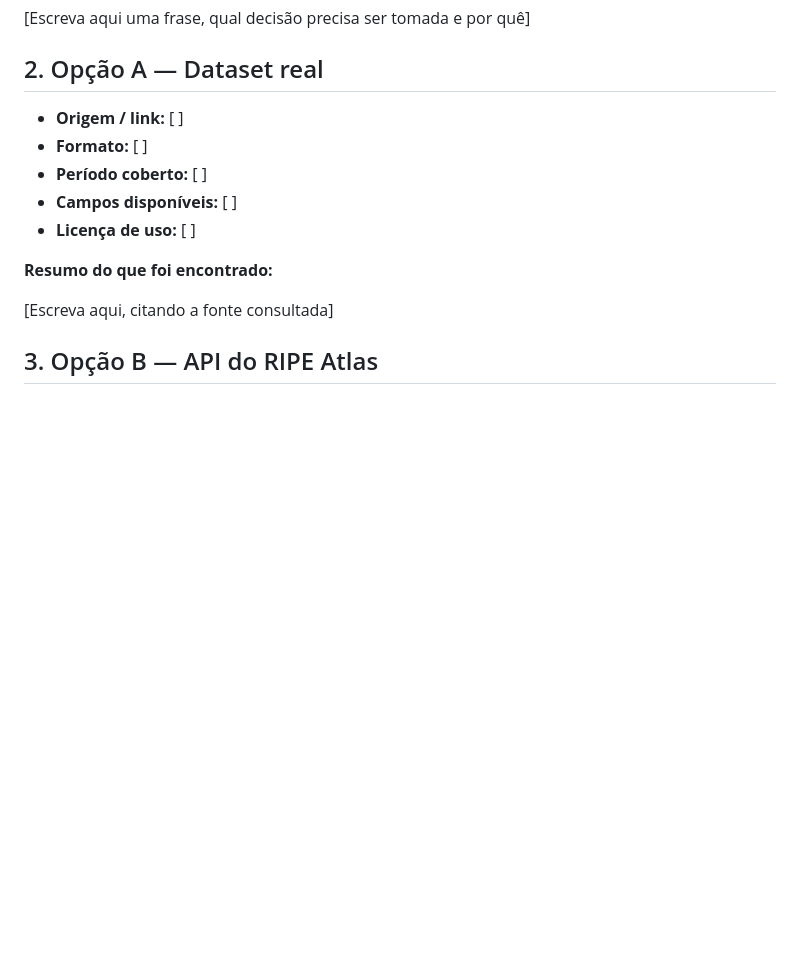
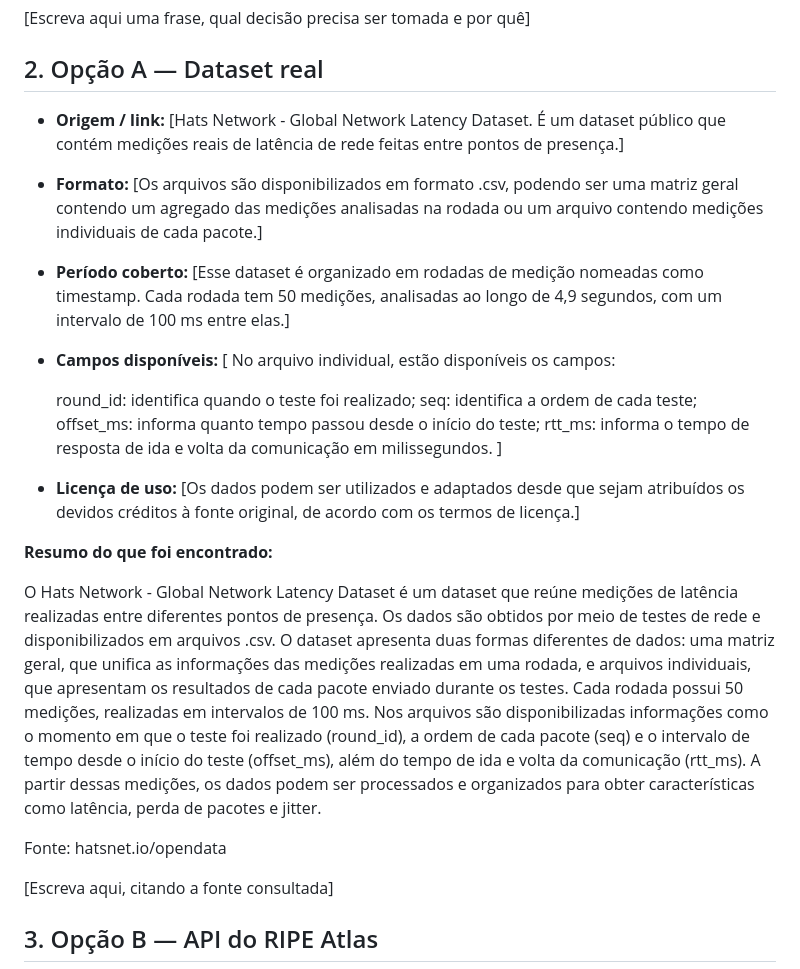
Before and after one commit to RedSwann/sistema-preditivo-de-falhas-em-redes, a Markdown page: docs/1 - Template_Memorando_de_Decisao.md, the part around the change. Drawn GitHub-style; blank space fills up the shorter version.

Commit message:
Docs: Adicao da pesquisa sobre dataset real ao documento

```diff
--- a/docs/1 - Template_Memorando_de_Decisao.md
+++ b/docs/1 - Template_Memorando_de_Decisao.md
@@ -25,13 +25,30 @@ O pipeline do projeto já está definido: qualquer fonte de dados precisa produz
 
 <!-- O que foi encontrado sobre um dataset real de ICMP. Cite a fonte de cada informação. -->
 
-- **Origem / link:** [ ]
-- **Formato:** [ ]
-- **Período coberto:** [ ]
-- **Campos disponíveis:** [ ]
-- **Licença de uso:** [ ]
+- **Origem / link:** [Hats Network - Global Network Latency Dataset. É um dataset público que contém medições reais de latência de rede feitas entre pontos de presença.]
+- **Formato:** [Os arquivos são disponibilizados em formato .csv, podendo ser uma matriz geral contendo um agregado das medições analisadas na rodada ou um arquivo contendo medições individuais de cada pacote.]
+- **Período coberto:** [Esse dataset é organizado em rodadas de medição nomeadas como timestamp. Cada rodada tem 50 medições, analisadas ao longo de 4,9 segundos, com um intervalo de 100 ms entre elas.]
+- **Campos disponíveis:** [
+  No arquivo individual, estão disponíveis os campos:
+
+  round_id: identifica quando o teste foi realizado;
+  seq: identifica a ordem de cada teste;
+  offset_ms: informa quanto tempo passou desde o início do teste;
+  rtt_ms: informa o tempo de resposta de ida e volta da comunicação em milissegundos.
+  ]
+- **Licença de uso:** [Os dados podem ser utilizados e adaptados desde que sejam atribuídos os devidos créditos à fonte original, de acordo com os termos de licença.]
 
 **Resumo do que foi encontrado:**
+
+  O Hats Network - Global Network Latency Dataset é um dataset que reúne medições de latência realizadas entre diferentes pontos de presença. Os dados são obtidos por meio de testes de rede e disponibilizados em arquivos .csv.
+  O dataset apresenta duas formas diferentes de dados: uma matriz geral, que unifica as informações das medições realizadas em uma rodada, e arquivos individuais, que apresentam os resultados de cada pacote enviado durante os testes.
+  Cada rodada possui 50 medições, realizadas em intervalos de 100 ms.
+  Nos arquivos são disponibilizadas informações como o momento em que o teste foi realizado (round_id), a ordem de cada pacote (seq) e o intervalo de tempo desde o início do teste (offset_ms), além do tempo de ida e volta da comunicação (rtt_ms).
+  A partir dessas medições, os dados podem ser processados e organizados para obter características como latência, perda de pacotes e jitter.
+
+  Fonte: hatsnet.io/opendata
+
+
 
 [Escreva aqui, citando a fonte consultada]
 
```
